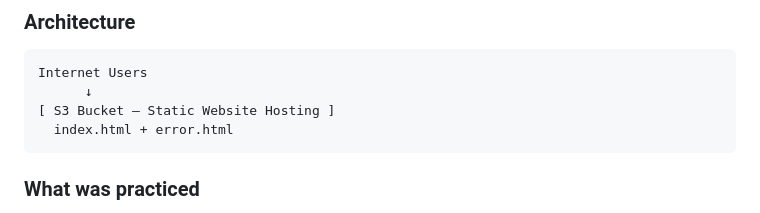
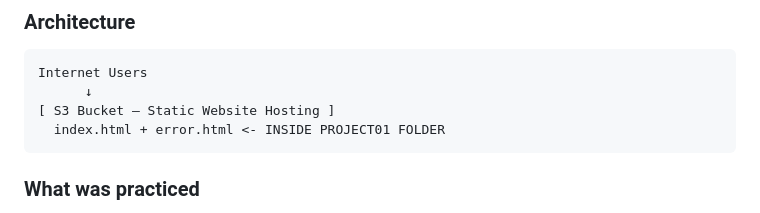
Before and after one commit to Shinn0x/aws-cloud-projects, a Markdown page: README.md, the part around the change. GitHub-like rendering.

Commit message:
Update README to specify file locations
Clarified the location of index.html and error.html in the project structure.

````diff
--- a/README.md
+++ b/README.md
@@ -15,7 +15,7 @@ A static website deployed to S3 using the AWS CLI, with public bucket policy, ve
 Internet Users
       ↓
 [ S3 Bucket — Static Website Hosting ]
-  index.html + error.html
+  index.html + error.html <- INSIDE PROJECT01 FOLDER
 ```
 
 ### What was practiced
````
